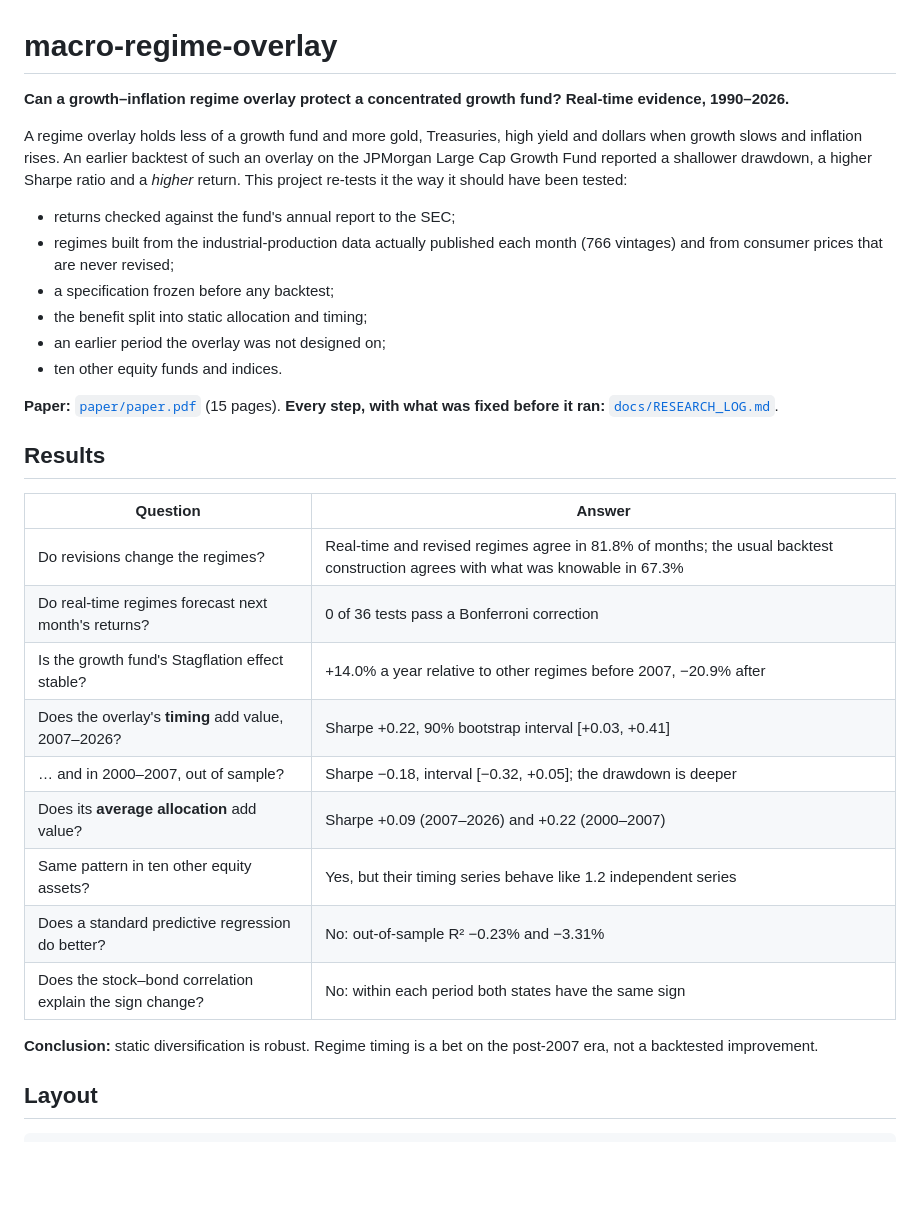
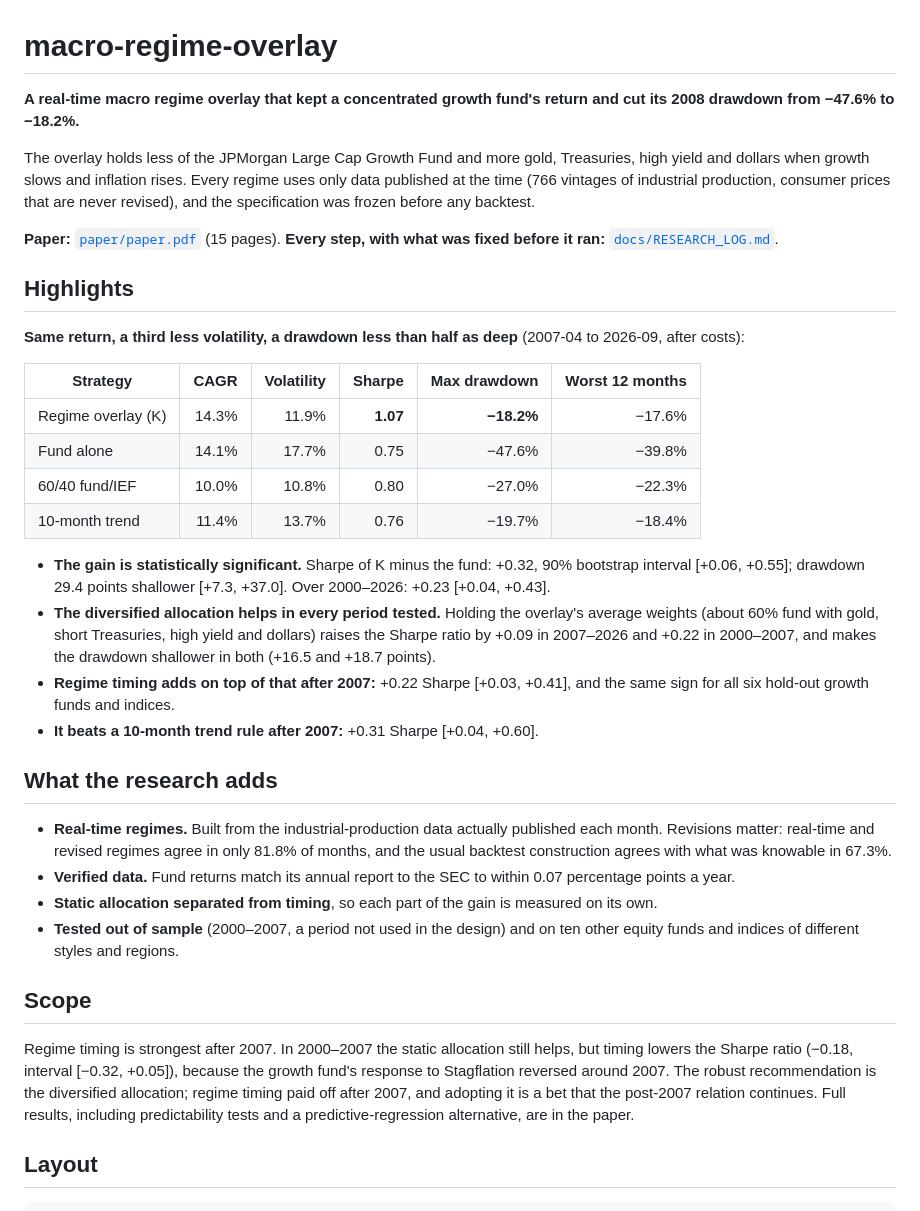
Before and after one commit to khanh1ng/macro-regime-overlay, a Markdown page: README.md, the part around the change. GitHub-like rendering; blank space fills up the shorter version.

Commit message:
README: lead with the main results

```diff
--- a/README.md
+++ b/README.md
@@ -1,40 +1,57 @@
 # macro-regime-overlay
 
-**Can a growth–inflation regime overlay protect a concentrated growth fund? Real-time evidence,
-1990–2026.**
+**A real-time macro regime overlay that kept a concentrated growth fund's return and cut its 2008
+drawdown from −47.6% to −18.2%.**
 
-A regime overlay holds less of a growth fund and more gold, Treasuries, high yield and dollars when
-growth slows and inflation rises. An earlier backtest of such an overlay on the JPMorgan Large Cap
-Growth Fund reported a shallower drawdown, a higher Sharpe ratio and a *higher* return. This project
-re-tests it the way it should have been tested:
-
-* returns checked against the fund's annual report to the SEC;
-* regimes built from the industrial-production data actually published each month (766 vintages)
-  and from consumer prices that are never revised;
-* a specification frozen before any backtest;
-* the benefit split into static allocation and timing;
-* an earlier period the overlay was not designed on;
-* ten other equity funds and indices.
+The overlay holds less of the JPMorgan Large Cap Growth Fund and more gold, Treasuries, high yield and
+dollars when growth slows and inflation rises. Every regime uses only data published at the time
+(766 vintages of industrial production, consumer prices that are never revised), and the
+specification was frozen before any backtest.
 
 **Paper:** [`paper/paper.pdf`](paper/paper.pdf) (15 pages).
 **Every step, with what was fixed before it ran:** [`docs/RESEARCH_LOG.md`](docs/RESEARCH_LOG.md).
 
-## Results
+## Highlights
 
-| Question | Answer |
-|---|---|
-| Do revisions change the regimes? | Real-time and revised regimes agree in 81.8% of months; the usual backtest construction agrees with what was knowable in 67.3% |
-| Do real-time regimes forecast next month's returns? | 0 of 36 tests pass a Bonferroni correction |
-| Is the growth fund's Stagflation effect stable? | +14.0% a year relative to other regimes before 2007, −20.9% after |
-| Does the overlay's **timing** add value, 2007–2026? | Sharpe +0.22, 90% bootstrap interval [+0.03, +0.41] |
-| … and in 2000–2007, out of sample? | Sharpe −0.18, interval [−0.32, +0.05]; the drawdown is deeper |
-| Does its **average allocation** add value? | Sharpe +0.09 (2007–2026) and +0.22 (2000–2007) |
-| Same pattern in ten other equity assets? | Yes, but their timing series behave like 1.2 independent series |
-| Does a standard predictive regression do better? | No: out-of-sample R² −0.23% and −3.31% |
-| Does the stock–bond correlation explain the sign change? | No: within each period both states have the same sign |
+**Same return, a third less volatility, a drawdown less than half as deep** (2007-04 to 2026-09,
+after costs):
 
-**Conclusion:** static diversification is robust. Regime timing is a bet on the post-2007 era, not a
-backtested improvement.
+| Strategy | CAGR | Volatility | Sharpe | Max drawdown | Worst 12 months |
+|---|---:|---:|---:|---:|---:|
+| Regime overlay (K) | 14.3% | 11.9% | **1.07** | **−18.2%** | −17.6% |
+| Fund alone | 14.1% | 17.7% | 0.75 | −47.6% | −39.8% |
+| 60/40 fund/IEF | 10.0% | 10.8% | 0.80 | −27.0% | −22.3% |
+| 10-month trend | 11.4% | 13.7% | 0.76 | −19.7% | −18.4% |
+
+* **The gain is statistically significant.** Sharpe of K minus the fund: +0.32, 90% bootstrap
+  interval [+0.06, +0.55]; drawdown 29.4 points shallower [+7.3, +37.0]. Over 2000–2026: +0.23
+  [+0.04, +0.43].
+* **The diversified allocation helps in every period tested.** Holding the overlay's average weights
+  (about 60% fund with gold, short Treasuries, high yield and dollars) raises the Sharpe ratio by
+  +0.09 in 2007–2026 and +0.22 in 2000–2007, and makes the drawdown shallower in both (+16.5 and
+  +18.7 points).
+* **Regime timing adds on top of that after 2007:** +0.22 Sharpe [+0.03, +0.41], and the same
+  sign for all six hold-out growth funds and indices.
+* **It beats a 10-month trend rule after 2007:** +0.31 Sharpe [+0.04, +0.60].
+
+## What the research adds
+
+* **Real-time regimes.** Built from the industrial-production data actually published each month.
+  Revisions matter: real-time and revised regimes agree in only 81.8% of months, and the usual
+  backtest construction agrees with what was knowable in 67.3%.
+* **Verified data.** Fund returns match its annual report to the SEC to within 0.07 percentage
+  points a year.
+* **Static allocation separated from timing**, so each part of the gain is measured on its own.
+* **Tested out of sample** (2000–2007, a period not used in the design) and on ten other equity
+  funds and indices of different styles and regions.
+
+## Scope
+
+Regime timing is strongest after 2007. In 2000–2007 the static allocation still helps, but timing
+lowers the Sharpe ratio (−0.18, interval [−0.32, +0.05]), because the growth fund's response to
+Stagflation reversed around 2007. The robust recommendation is the diversified allocation; regime
+timing paid off after 2007, and adopting it is a bet that the post-2007 relation continues. Full results, including predictability tests and a
+predictive-regression alternative, are in the paper.
 
 ## Layout
 
```
